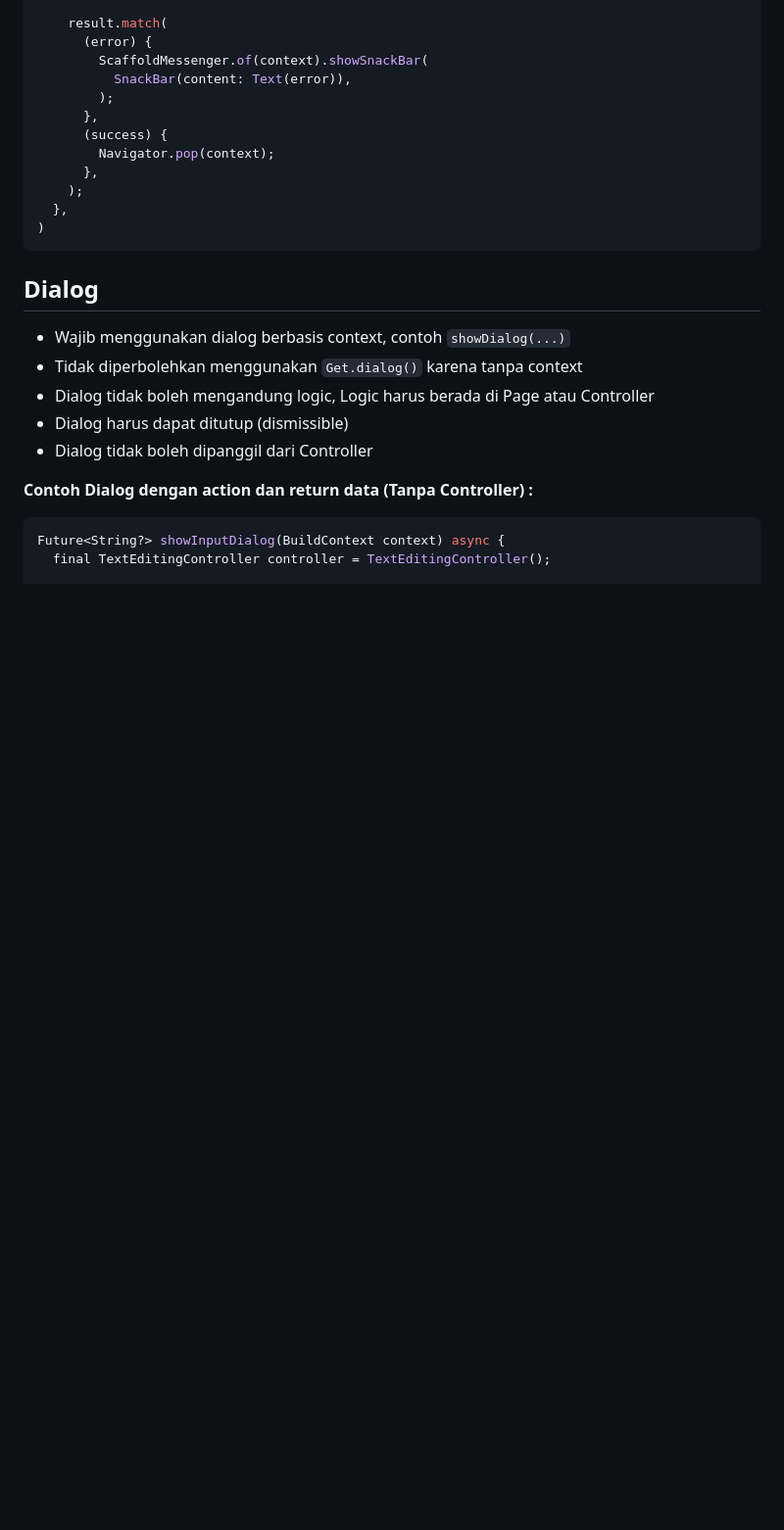
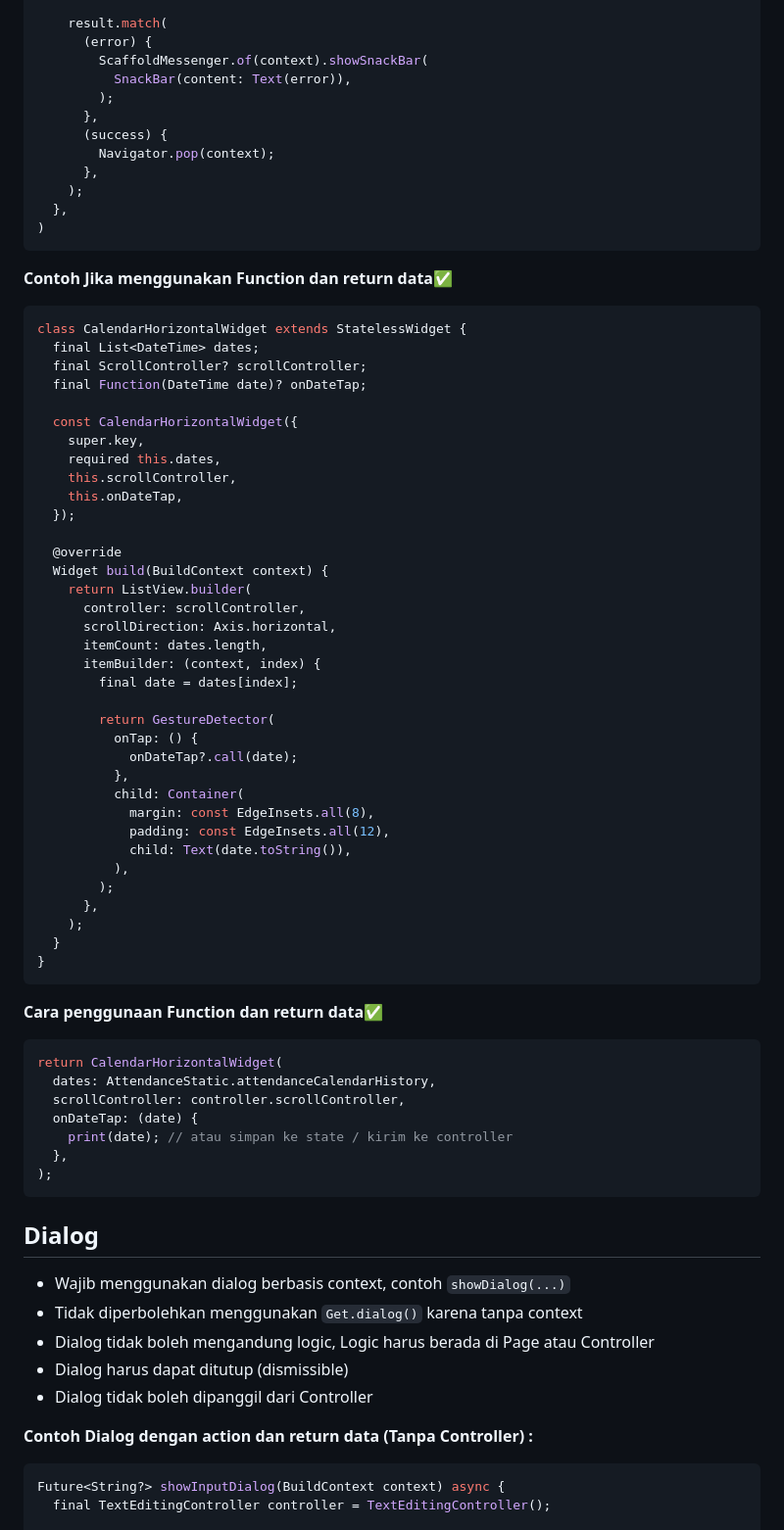
Before and after one commit to team-harapan-jaya/flutter-docs, a Markdown page: docs/README.md, the part around one of its changes. Shown at 98% size. Drawn GitHub-style; blank space fills up the shorter version.

````diff
--- a/docs/README.md
+++ b/docs/README.md
@@ -989,6 +989,54 @@ CartItemWidget(
   },
 )
 ```
+**Contoh Jika menggunakan Function dan return data✅**
+``` dart
+class CalendarHorizontalWidget extends StatelessWidget {
+  final List<DateTime> dates;
+  final ScrollController? scrollController;
+  final Function(DateTime date)? onDateTap;
+
+  const CalendarHorizontalWidget({
+    super.key,
+    required this.dates,
+    this.scrollController,
+    this.onDateTap,
+  });
+
+  @override
+  Widget build(BuildContext context) {
+    return ListView.builder(
+      controller: scrollController,
+      scrollDirection: Axis.horizontal,
+      itemCount: dates.length,
+      itemBuilder: (context, index) {
+        final date = dates[index];
+
+        return GestureDetector(
+          onTap: () {
+            onDateTap?.call(date);
+          },
+          child: Container(
+            margin: const EdgeInsets.all(8),
+            padding: const EdgeInsets.all(12),
+            child: Text(date.toString()),
+          ),
+        );
+      },
+    );
+  }
+}
+```
+**Cara penggunaan Function dan return data✅**
+``` dart
+return CalendarHorizontalWidget(
+  dates: AttendanceStatic.attendanceCalendarHistory,
+  scrollController: controller.scrollController,
+  onDateTap: (date) {
+    print(date); // atau simpan ke state / kirim ke controller
+  },
+);
+```
 
 ## Dialog
 - Wajib menggunakan dialog berbasis context, contoh `showDialog(...)`
````
Also changed, not shown: other parts of docs/README.md (+70 -0 lines).
